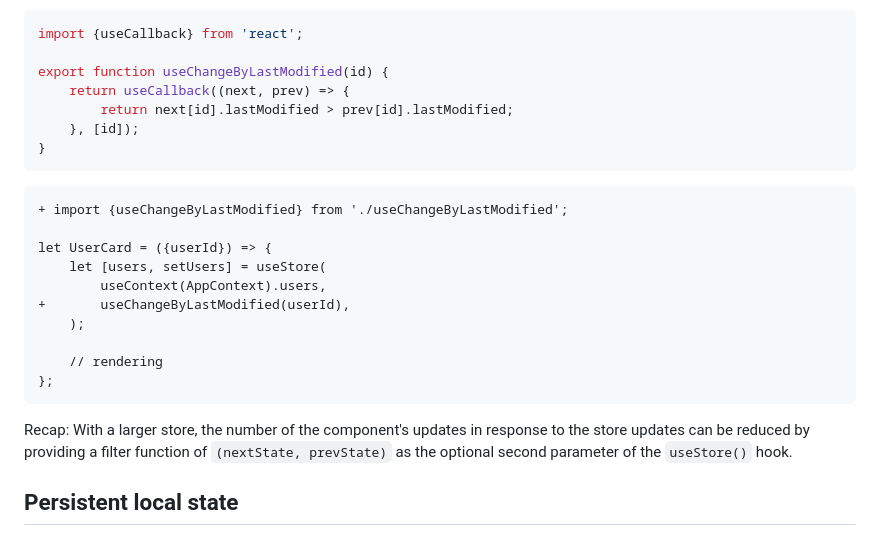
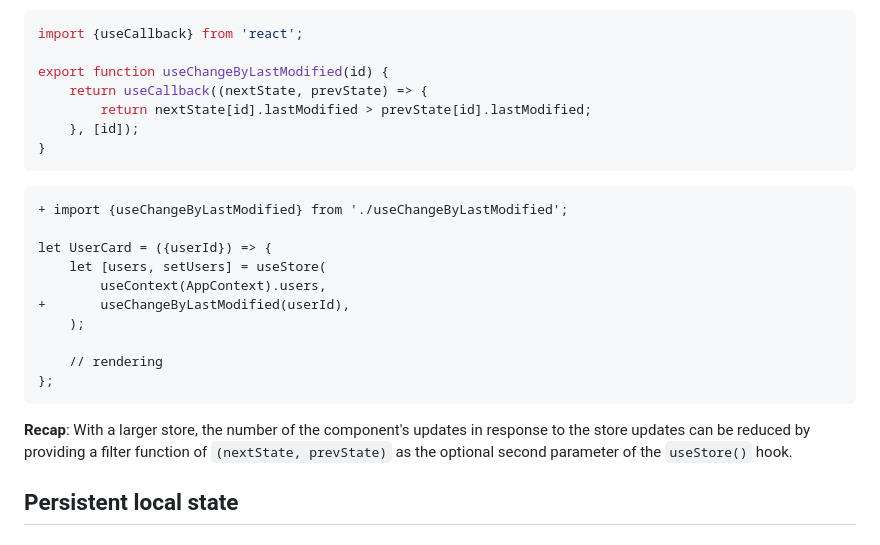
Before and after one commit to axtk/groundstate, a Markdown page: README.md, the part around the change. Drawn GitHub-style.

Commit message:
minor readme update

````diff
--- a/README.md
+++ b/README.md
@@ -143,8 +143,8 @@ For the sake of readability, we may want to move such a filter function to a sep
 import {useCallback} from 'react';
 
 export function useChangeByLastModified(id) {
-    return useCallback((next, prev) => {
-        return next[id].lastModified > prev[id].lastModified;
+    return useCallback((nextState, prevState) => {
+        return nextState[id].lastModified > prevState[id].lastModified;
     }, [id]);
 }
 ```
@@ -162,7 +162,7 @@ let UserCard = ({userId}) => {
 };
 ```
 
-Recap: With a larger store, the number of the component's updates in response to the store updates can be reduced by providing a filter function of `(nextState, prevState)` as the optional second parameter of the `useStore()` hook.
+**Recap**: With a larger store, the number of the component's updates in response to the store updates can be reduced by providing a filter function of `(nextState, prevState)` as the optional second parameter of the `useStore()` hook.
 
 ## Persistent local state
 
````
